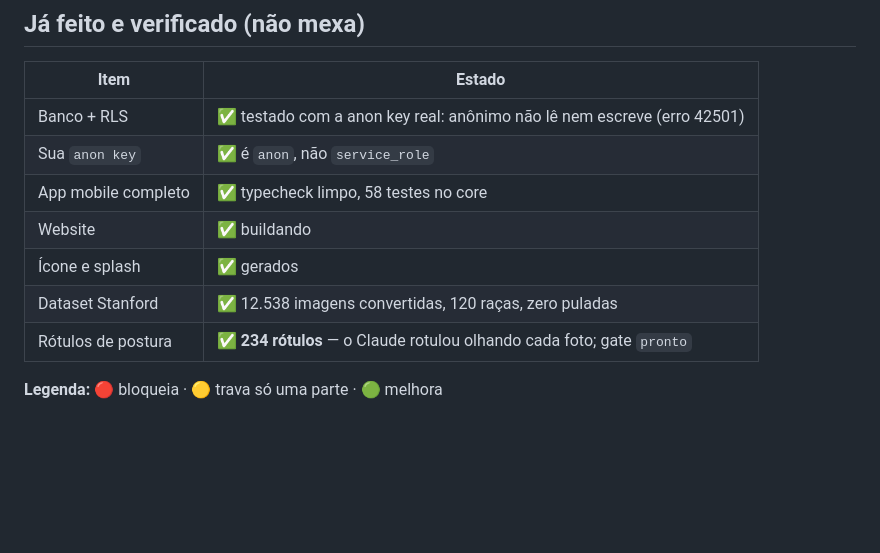
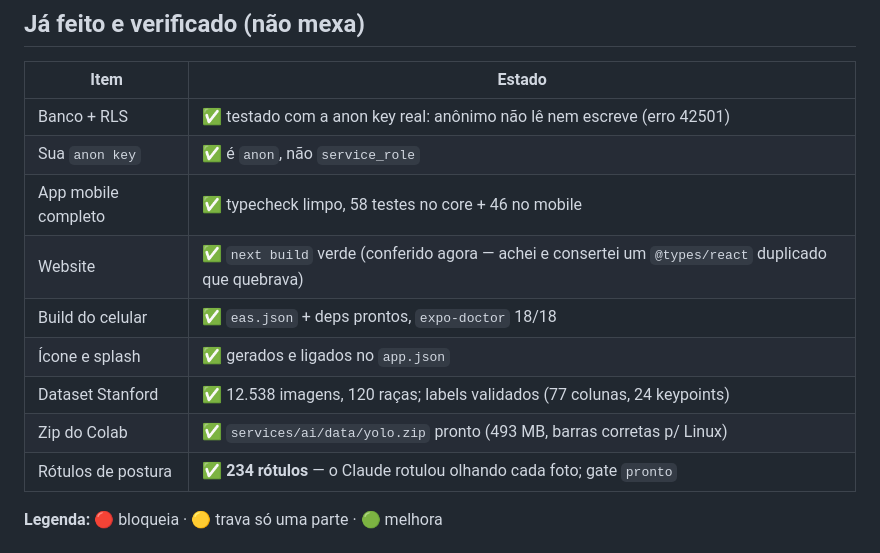
Before and after one commit to CodeByRamos/AlphaDog, a Markdown page: docs/PENDENCIAS.md, the part around the change. GitHub-like rendering; blank space fills up the shorter version.

Commit message:
docs: atualiza estado verificado — site verde, build pronto, zip pronto
Reflete a varredura de verificacao: site buildando de verdade (era otimista),
eas/doctor 18/18, yolo.zip pronto, labels validados. Numeros conferidos, nao
de memoria.

Co-Authored-By: Claude Opus 4.8 <noreply@anthropic.com>

```diff
--- a/docs/PENDENCIAS.md
+++ b/docs/PENDENCIAS.md
@@ -11,10 +11,12 @@ de rotulagem, um treino no Colab e um build no celular.
 | --- | --- |
 | Banco + RLS | ✅ testado com a anon key real: anônimo não lê nem escreve (erro 42501) |
 | Sua `anon key` | ✅ é `anon`, não `service_role` |
-| App mobile completo | ✅ typecheck limpo, 58 testes no core |
-| Website | ✅ buildando |
-| Ícone e splash | ✅ gerados |
-| Dataset Stanford | ✅ 12.538 imagens convertidas, 120 raças, zero puladas |
+| App mobile completo | ✅ typecheck limpo, 58 testes no core + 46 no mobile |
+| Website | ✅ `next build` verde (conferido agora — achei e consertei um `@types/react` duplicado que quebrava) |
+| Build do celular | ✅ `eas.json` + deps prontos, `expo-doctor` 18/18 |
+| Ícone e splash | ✅ gerados e ligados no `app.json` |
+| Dataset Stanford | ✅ 12.538 imagens, 120 raças; labels validados (77 colunas, 24 keypoints) |
+| Zip do Colab | ✅ `services/ai/data/yolo.zip` pronto (493 MB, barras corretas p/ Linux) |
 | Rótulos de postura | ✅ **234 rótulos** — o Claude rotulou olhando cada foto; gate `pronto` |
 
 **Legenda:** 🔴 bloqueia · 🟡 trava só uma parte · 🟢 melhora
```
